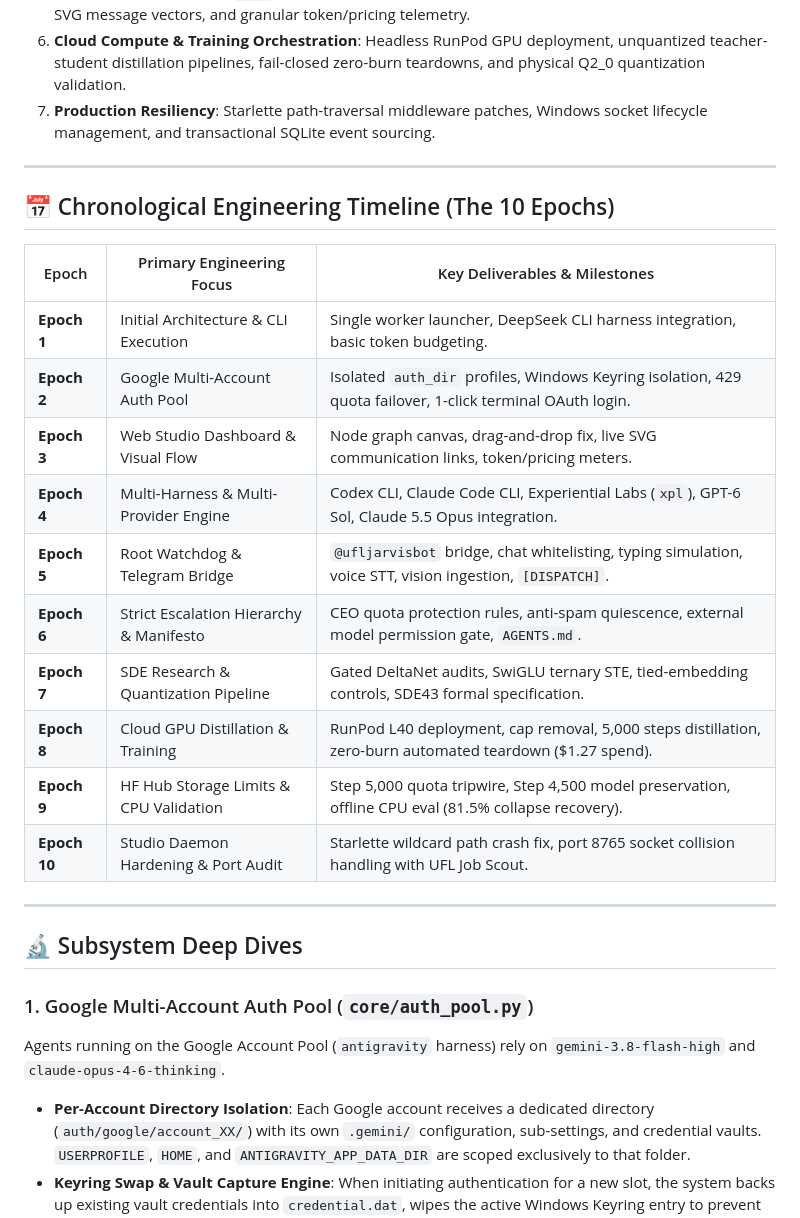
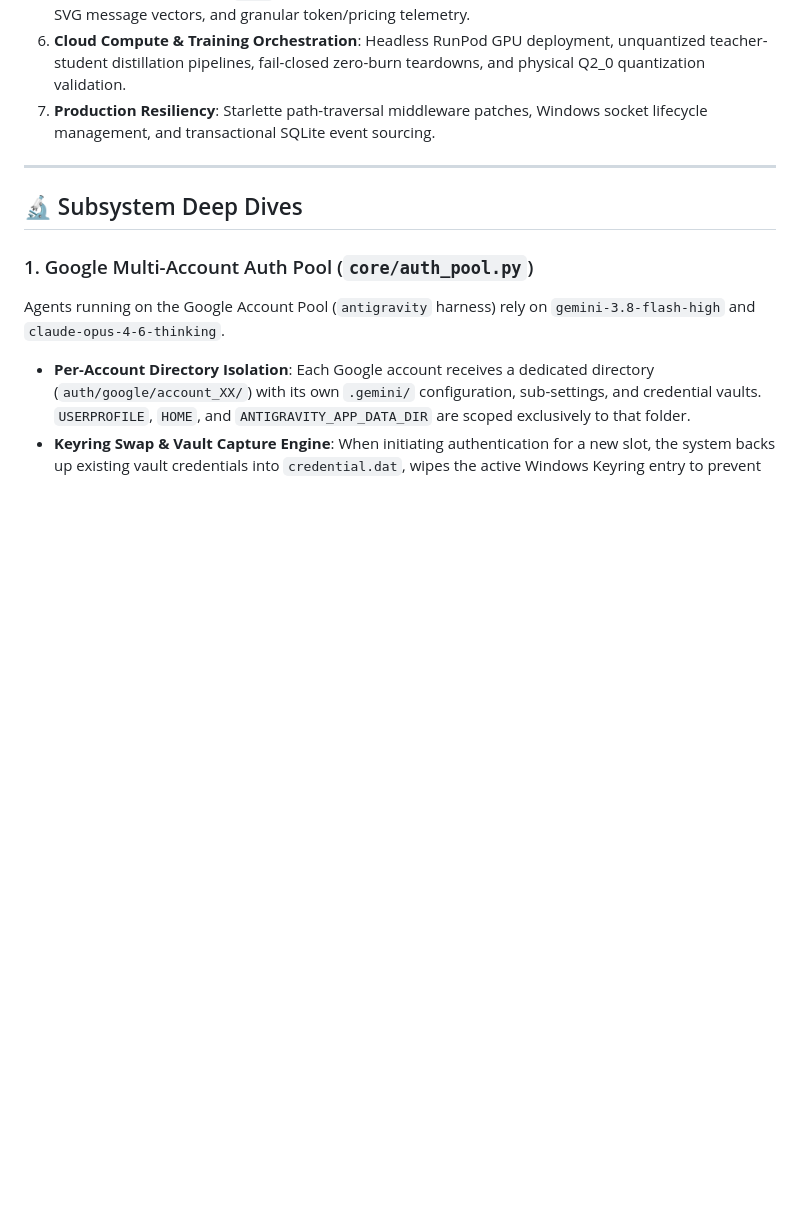
Before and after one commit to menma4ever/agentic-team-mcp, a Markdown page: README.md, the part around the change. Drawn GitHub-style; blank space fills up the shorter version.

Commit message:
docs: remove internal chronological epochs timeline from README

```diff
--- a/README.md
+++ b/README.md
@@ -57,23 +57,6 @@ The **Agentic Team MCP** ecosystem evolved from a single-process command runner
 5. **Interactive Web Studio (`web/`)**: Real-time WebSocket state streaming, full-screen canvas layout, live SVG message vectors, and granular token/pricing telemetry.
 6. **Cloud Compute & Training Orchestration**: Headless RunPod GPU deployment, unquantized teacher-student distillation pipelines, fail-closed zero-burn teardowns, and physical Q2_0 quantization validation.
 7. **Production Resiliency**: Starlette path-traversal middleware patches, Windows socket lifecycle management, and transactional SQLite event sourcing.
-
----
-
-## 📅 Chronological Engineering Timeline (The 10 Epochs)
-
-| Epoch | Primary Engineering Focus | Key Deliverables & Milestones |
-|---|---|---|
-| **Epoch 1** | Initial Architecture & CLI Execution | Single worker launcher, DeepSeek CLI harness integration, basic token budgeting. |
-| **Epoch 2** | Google Multi-Account Auth Pool | Isolated `auth_dir` profiles, Windows Keyring isolation, 429 quota failover, 1-click terminal OAuth login. |
-| **Epoch 3** | Web Studio Dashboard & Visual Flow | Node graph canvas, drag-and-drop fix, live SVG communication links, token/pricing meters. |
-| **Epoch 4** | Multi-Harness & Multi-Provider Engine | Codex CLI, Claude Code CLI, Experiential Labs (`xpl`), GPT-6 Sol, Claude 5.5 Opus integration. |
-| **Epoch 5** | Root Watchdog & Telegram Bridge | `@ufljarvisbot` bridge, chat whitelisting, typing simulation, voice STT, vision ingestion, `[DISPATCH]`. |
-| **Epoch 6** | Strict Escalation Hierarchy & Manifesto | CEO quota protection rules, anti-spam quiescence, external model permission gate, `AGENTS.md`. |
-| **Epoch 7** | SDE Research & Quantization Pipeline | Gated DeltaNet audits, SwiGLU ternary STE, tied-embedding controls, SDE43 formal specification. |
-| **Epoch 8** | Cloud GPU Distillation & Training | RunPod L40 deployment, cap removal, 5,000 steps distillation, zero-burn automated teardown ($1.27 spend). |
-| **Epoch 9** | HF Hub Storage Limits & CPU Validation | Step 5,000 quota tripwire, Step 4,500 model preservation, offline CPU eval (81.5% collapse recovery). |
-| **Epoch 10** | Studio Daemon Hardening & Port Audit | Starlette wildcard path crash fix, port 8765 socket collision handling with UFL Job Scout. |
 
 ---
 
```
